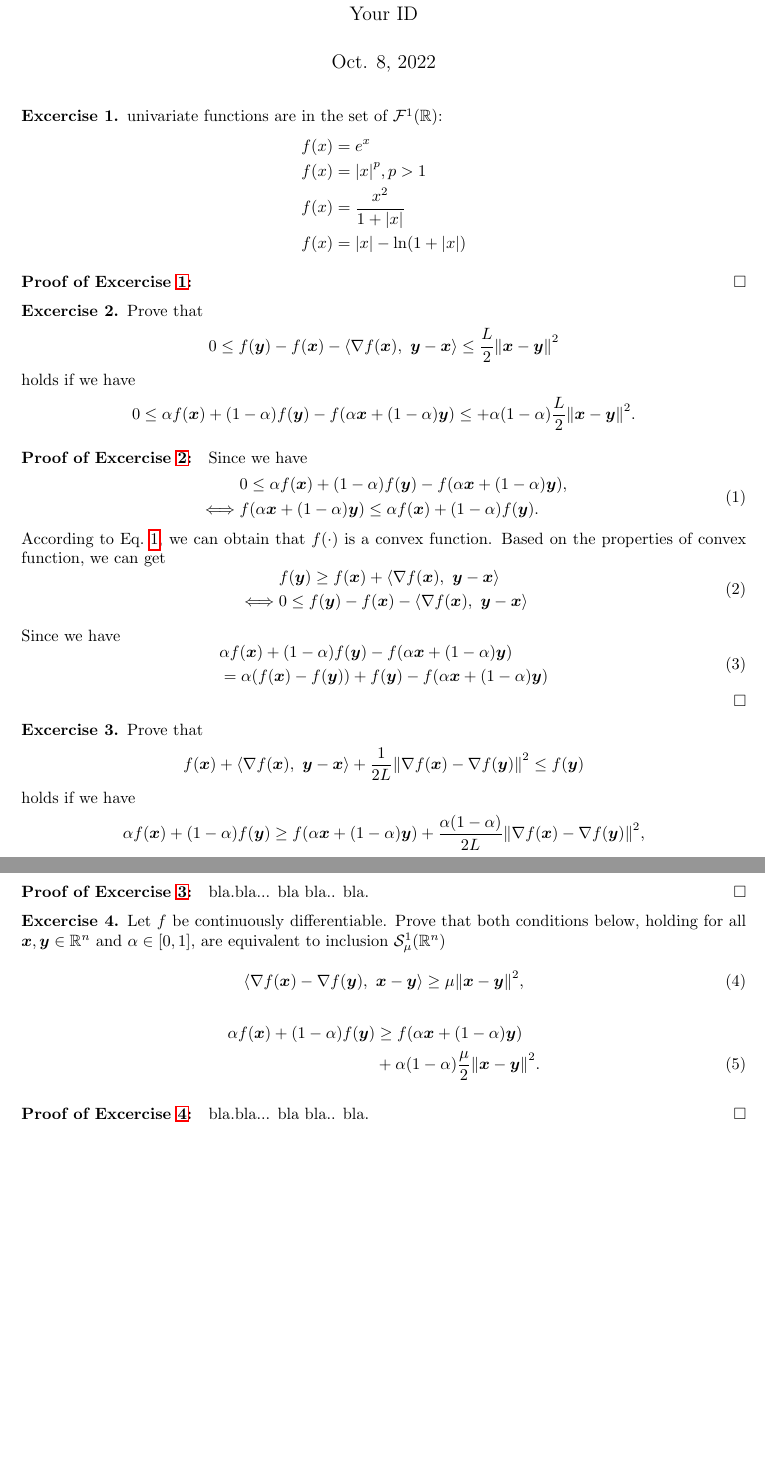
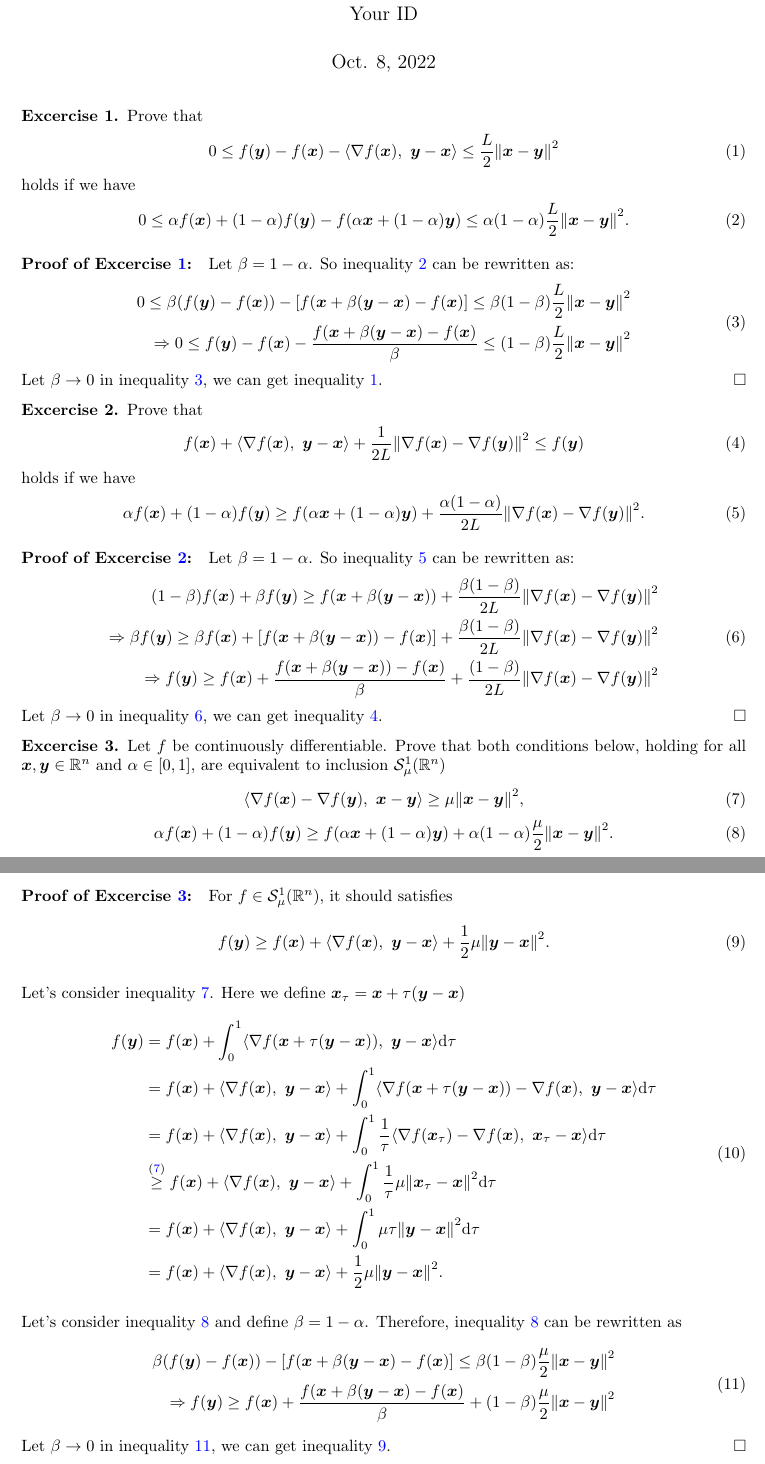
Before and after one commit to ZhaoHongjue/Optimization-HW, a LaTeX problem sheet (hw2/hw2.tex, which reads hw2/hwopt.sty): two parts of pages 1 and 2 of 2, joined at a grey line, cut so that both start at the same text, the shorter picture padded with empty space. Compiled offline with pdfLaTeX.

Commit message:
update HW2

```diff
--- a/hw2/hw2.tex
+++ b/hw2/hw2.tex
@@ -21,89 +21,88 @@
 \begin{document}
 \maketitle
 
-\begin{excercise}\label{temp}
-    univariate functions are in the set of \(\mathcal{F}^1(\R)\):
-    \[
-        \begin{aligned}
-            f(x) &= e^x\\
-            f(x) &= \abs{x}^p, p>1\\
-            f(x) &= \frac{x^2}{1+\abs{x}}\\
-            f(x) &= \abs{x} - \ln(1 + \abs{x})
-        \end{aligned}
-    \]
-\end{excercise}
-
-\begin{PROOF}{temp}
-
-\end{PROOF}
-
 \begin{excercise}\label{e1}
     Prove that
-    \begin{equation}
-        0 \leq f(\yB) - f(\xB) - \innerprod{\grad f(\xB)}{\yB - \xB} \leq \frac{L}{2} \norm{\xB - \yB}^2\nonumber
+    \begin{equation}\label{e1:res}
+        0 \leq f(\yB) - f(\xB) - \innerprod{\grad f(\xB)}{\yB - \xB} \leq \frac{L}{2} \norm{\xB - \yB}^2
     \end{equation}
     holds if we have
-    \begin{equation}
+    \begin{equation}\label{e1:cond}
         0 \leq \alpha f(\xB) + (1-\alpha) f(\yB) - f( \alpha \xB + (1-\alpha) \yB) \leq
-            + \alpha (1-\alpha) \frac{L}{2} \norm{\xB - \yB}^2. \nonumber
+            \alpha (1-\alpha) \frac{L}{2} \norm{\xB - \yB}^2.
     \end{equation}
 \end{excercise}
 
 \begin{PROOF}{e1}
-    Since we have
-    \begin{equation}\label{eq:e1_convex}
+    Let \(\beta = 1- \alpha\). So inequality~\ref{e1:cond} can be rewritten as:
+    \begin{equation}\label{e1:proof}
         \begin{aligned}
-            &0 \leq \alpha f(\xB) + (1-\alpha) f(\yB) - f( \alpha \xB + (1-\alpha) \yB),\\
-            \iff &f( \alpha \xB + (1-\alpha) \yB) \le \alpha f(\xB) + (1-\alpha) f(\yB).
+            0 \le \beta (f(\yB) - f(\xB)) - [f(\xB + \beta (\yB - \xB) - f(\xB)] \le \beta (1-\beta) \frac{L}{2} \norm{\xB - \yB}^2\\
+            \Rightarrow 0 \le f(\yB) - f(\xB) - \frac{f(\xB + \beta (\yB - \xB) - f(\xB)}{\beta} \le (1-\beta) \frac{L}{2} \norm{\xB - \yB}^2
         \end{aligned}
     \end{equation}
-    According to Eq.~\ref{eq:e1_convex}, we can obtain that \(f(\cdot)\) is a convex function. Based on the properties of convex function, we can get
-    \begin{equation}\label{eq:e1_left_le}
-        \begin{aligned}
-            &f(\yB) \ge f(\xB) + \innerprod{\grad f(\xB)}{\yB - \xB}\\
-            \iff & 0 \le f(\yB) - f(\xB) - \innerprod{\grad f(\xB)}{\yB - \xB}
-        \end{aligned}
-    \end{equation}
-
-    Since we have
-    \begin{equation}\label{eq:e1_part2}
-        \begin{aligned}
-            &\alpha f(\xB) + (1-\alpha) f(\yB) - f( \alpha \xB + (1-\alpha) \yB) \\
-            &= \alpha (f(\xB) - f(\yB)) + f(\yB) - f( \alpha \xB + (1-\alpha) \yB)
-        \end{aligned}
-    \end{equation}
+    Let \(\beta \to 0\) in inequality~\ref{e1:proof}, we can get inequality~\ref{e1:res}.
 \end{PROOF}
 
 \begin{excercise}\label{e2}
     Prove that
-\begin{equation} \nonumber
+    \begin{equation}\label{e2:res}
         f(\xB) + \innerprod{\grad f(\xB)}{\yB - \xB} + \frac{1}{2L} \norm{\grad f(\xB) - \grad f(\yB)}^2 \leq f(\yB)
     \end{equation}
     holds if we have
-\begin{equation} \nonumber
-\alpha f(\xB) + (1-\alpha) f(\yB) \geq f(\alpha \xB + (1-\alpha) \yB) \nonumber
-	+ \frac{\alpha(1-\alpha)}{2L} \norm{\grad f(\xB) - \grad f(\yB)}^2, \nonumber
+    \begin{equation}\label{e2:cond}
+    \alpha f(\xB) + (1-\alpha) f(\yB) \geq f(\alpha \xB + (1-\alpha) \yB)
+        + \frac{\alpha(1-\alpha)}{2L} \norm{\grad f(\xB) - \grad f(\yB)}^2.
     \end{equation}
 \end{excercise}
 
 \begin{PROOF}{e2}
-	bla.bla... bla bla.. bla.
+    Let \(\beta = 1- \alpha\). So inequality~\ref{e2:cond} can be rewritten as:
+    \begin{equation}\label{e2:proof}
+        \begin{aligned}
+            (1 - \beta) f(\xB) + \beta f(\yB) \ge f(\xB + \beta (\yB - \xB)) + \frac{\beta(1-\beta)}{2L} \norm{\grad f(\xB) - \grad f(\yB)}^2 \\
+            \Rightarrow \beta f(\yB) \ge \beta f(\xB) + [f(\xB + \beta (\yB - \xB)) - f(\xB)] + \frac{\beta(1-\beta)}{2L} \norm{\grad f(\xB) - \grad f(\yB)}^2 \\
+            \Rightarrow f(\yB) \ge f(\xB) + \frac{f(\xB + \beta (\yB - \xB)) - f(\xB)}{\beta} + \frac{(1-\beta)}{2L} \norm{\grad f(\xB) - \grad f(\yB)}^2 \\
+        \end{aligned}
+    \end{equation}
+    Let \(\beta \to 0\) in inequality~\ref{e2:proof}, we can get inequality~\ref{e2:res}.
 \end{PROOF}
 
 \begin{excercise}\label{e3}
 Let $f$ be continuously differentiable. Prove that both conditions below, holding for all $\xB, \yB \in \R^n$  and $\alpha \in [0,1]$, are equivalent to inclusion $\strongconvextype{\mu}{1}$
-\begin{equation}
+    \begin{equation}\label{e3:cond1}
         \innerprod{\grad f(\xB) - \grad f(\yB)}{\xB - \yB} \geq \mu \norm{\xB - \yB}^2,
     \end{equation}
-\begin{align}
-	\alpha f(\xB) + (1-\alpha) f(\yB) &\geq f(\alpha \xB + (1-\alpha) \yB )\nonumber\\
-	&+ \alpha (1-\alpha) \frac{\mu}{2} \norm{\xB - \yB}^2.
-\end{align}
+    \begin{equation}\label{e3:cond2}
+        \alpha f(\xB) + (1-\alpha) f(\yB) \geq f(\alpha \xB + (1-\alpha) \yB ) + \alpha (1-\alpha) \frac{\mu}{2} \norm{\xB - \yB}^2.
+    \end{equation}
 \end{excercise}
 
 \begin{PROOF}{e3}
-bla.bla... bla bla.. bla.
+    For \(f \in \strongconvextype{\mu}{1}\), it should satisfies
+    \begin{equation}\label{e3:strong_covex}
+        f(\yB) \ge f(\xB) + \innerprod{\grad f(\xB)}{\yB - \xB} + \frac{1}{2} \mu\norm{\yB - \xB}^2.
+    \end{equation}
+
+    Let's consider inequality~\ref{e3:cond1}. Here we define \(\xB_\tau = \xB + \tau (\yB - \xB)\)
+    \begin{equation}\label{e3:proof1_1}
+        \begin{aligned}
+            f(\yB) &= f(\xB) + \int_0^1 \innerprod{\grad f(\xB + \tau (\yB - \xB))}{\yB - \xB} \dd \tau\\
+            &= f(\xB) + \innerprod{\grad f(\xB)}{\yB - \xB} + \int_0^1 \innerprod{\grad f(\xB + \tau (\yB - \xB)) - \grad f(\xB)}{\yB - \xB} \dd \tau\\
+            &= f(\xB) + \innerprod{\grad f(\xB)}{\yB - \xB} + \int_0^1 \frac{1}{\tau} \innerprod{\grad f(\xB_\tau) - \grad f(\xB)}{\xB_\tau - \xB} \dd \tau\\
+            &\overset{(\ref{e3:cond1})}{\ge} f(\xB) + \innerprod{\grad f(\xB)}{\yB - \xB} + \int_0^1 \frac{1}{\tau} \mu \norm{\xB_\tau - \xB}^2 \dd \tau\\
+            &= f(\xB) + \innerprod{\grad f(\xB)}{\yB - \xB} + \int_0^1 \mu \tau \norm{\yB - \xB}^2 \dd \tau\\
+            &=f(\xB) + \innerprod{\grad f(\xB)}{\yB - \xB} + \frac{1}{2} \mu\norm{\yB - \xB}^2.
+        \end{aligned}
+    \end{equation}
+
+    Let's consider inequality~\ref{e3:cond2} and define \(\beta = 1 - \alpha\). Therefore, inequality~\ref{e3:cond2} can be rewritten as
+    \begin{equation}\label{e3:proof2}
+        \begin{aligned}
+            \beta (f(\yB) - f(\xB)) - [f(\xB + \beta (\yB - \xB) - f(\xB)] \le \beta (1-\beta) \frac{\mu}{2} \norm{\xB - \yB}^2 \\
+            \Rightarrow f(\yB) \ge f(\xB) + \frac{f(\xB + \beta (\yB - \xB) - f(\xB)}{\beta} + (1-\beta)\frac{\mu}{2} \norm{\xB - \yB}^2
+        \end{aligned}
+    \end{equation}
+    Let \(\beta \to 0\) in inequality~\ref{e3:proof2}, we can get inequality~\ref{e3:strong_covex}.
 \end{PROOF}
-
-
 \end{document}
--- a/hw2/hwopt.sty
+++ b/hw2/hwopt.sty
@@ -16,7 +16,8 @@
 \RequirePackage{parskip}
 \RequirePackage{graphicx}
 \RequirePackage{amsfonts}
-\RequirePackage{hyperref}
+\usepackage{color}
+\RequirePackage[colorlinks=true, linkcolor=blue]{hyperref}
 \RequirePackage{physics}
 
 % Margins
```
Also changed, not shown: hw2/hw2.pdf. Lines whose indentation alone changed are shown as unchanged.
